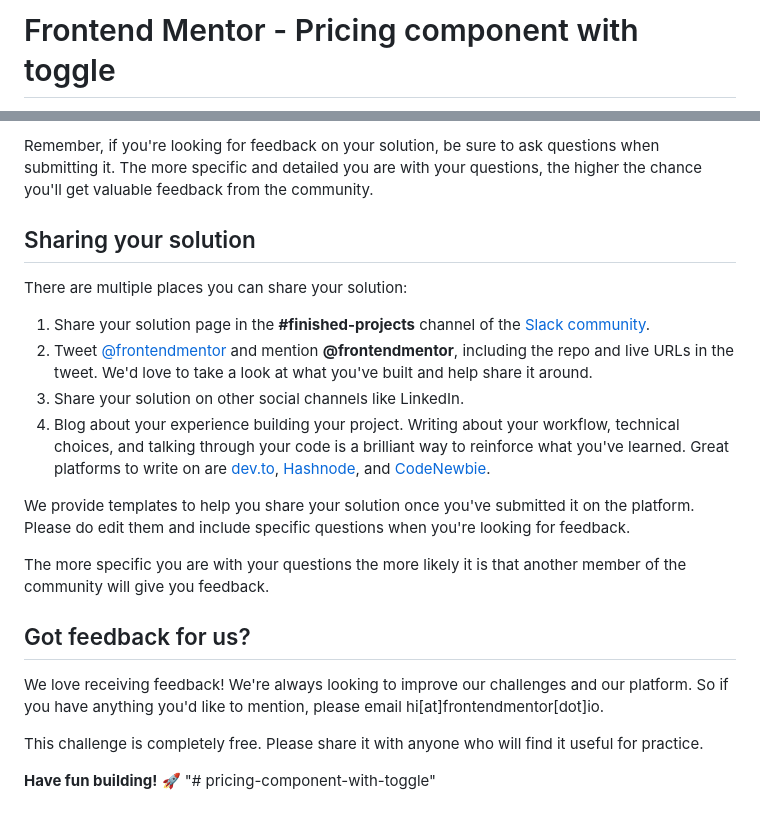
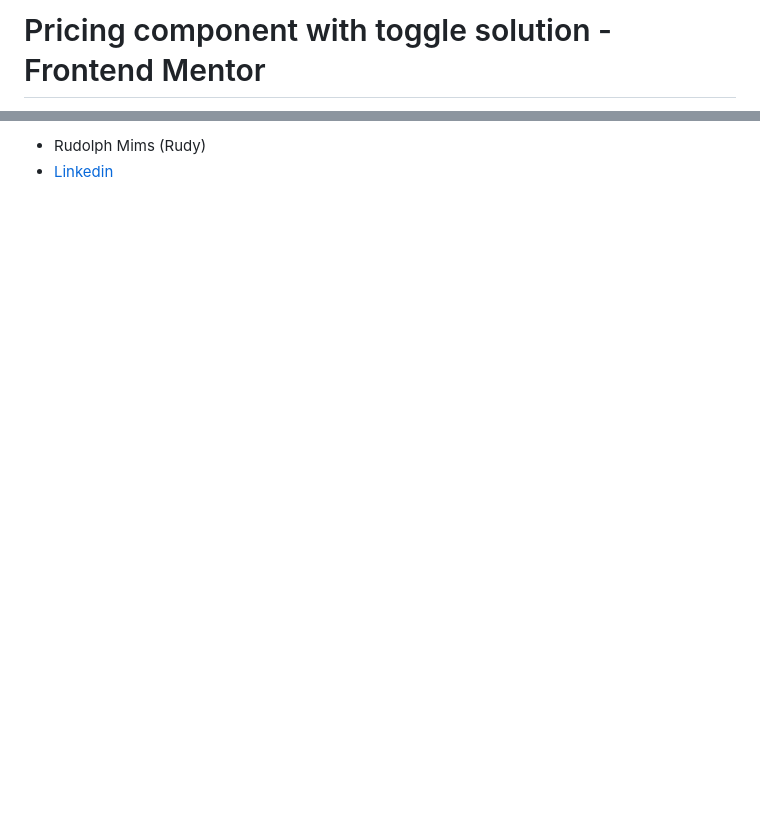
Before and after one commit to rudyjm3/pricing-component-with-toggle, a Markdown page: README.md, 2 parts joined by grey strips. Drawn GitHub-style; blank space fills up the shorter version.

```diff
--- a/README.md
+++ b/README.md
@@ -1,2 +1,2 @@
-# Frontend Mentor - Pricing component with toggle
+# Pricing component with toggle solution - Frontend Mentor
 
@@ -72,23 +46,2 @@ Submit your solution on the platform for the rest of the community to see. Follo
-Remember, if you're looking for feedback on your solution, be sure to ask questions when submitting it. The more specific and detailed you are with your questions, the higher the chance you'll get valuable feedback from the community.
-
-## Sharing your solution
-
-There are multiple places you can share your solution:
-
-1. Share your solution page in the **#finished-projects** channel of the [Slack community](https://www.frontendmentor.io/slack).
-2. Tweet [@frontendmentor](https://twitter.com/frontendmentor) and mention **@frontendmentor**, including the repo and live URLs in the tweet. We'd love to take a look at what you've built and help share it around.
-3. Share your solution on other social channels like LinkedIn.
-4. Blog about your experience building your project. Writing about your workflow, technical choices, and talking through your code is a brilliant way to reinforce what you've learned. Great platforms to write on are [dev.to](https://dev.to/), [Hashnode](https://hashnode.com/), and [CodeNewbie](https://community.codenewbie.org/).
-
-We provide templates to help you share your solution once you've submitted it on the platform. Please do edit them and include specific questions when you're looking for feedback.
-
-The more specific you are with your questions the more likely it is that another member of the community will give you feedback.
-
-## Got feedback for us?
-
-We love receiving feedback! We're always looking to improve our challenges and our platform. So if you have anything you'd like to mention, please email hi[at]frontendmentor[dot]io.
-
-This challenge is completely free. Please share it with anyone who will find it useful for practice.
-
-**Have fun building!** 🚀
-"# pricing-component-with-toggle"
+- Rudolph Mims (Rudy)
+- [Linkedin](https://www.linkedin.com/in/rudolph-mims-42802662/)
```
Also changed, not shown: other parts of README.md (+23 -49 lines), design/active-states.jpg (added), design/desktop-design-annually.jpg (added), design/desktop-design-monthly.jpg (added), design/desktop-preview.jpg (added), design/mobile-design-annually.jpg (added), design/mobile-design-monthly.jpg (added), 2 other files.
